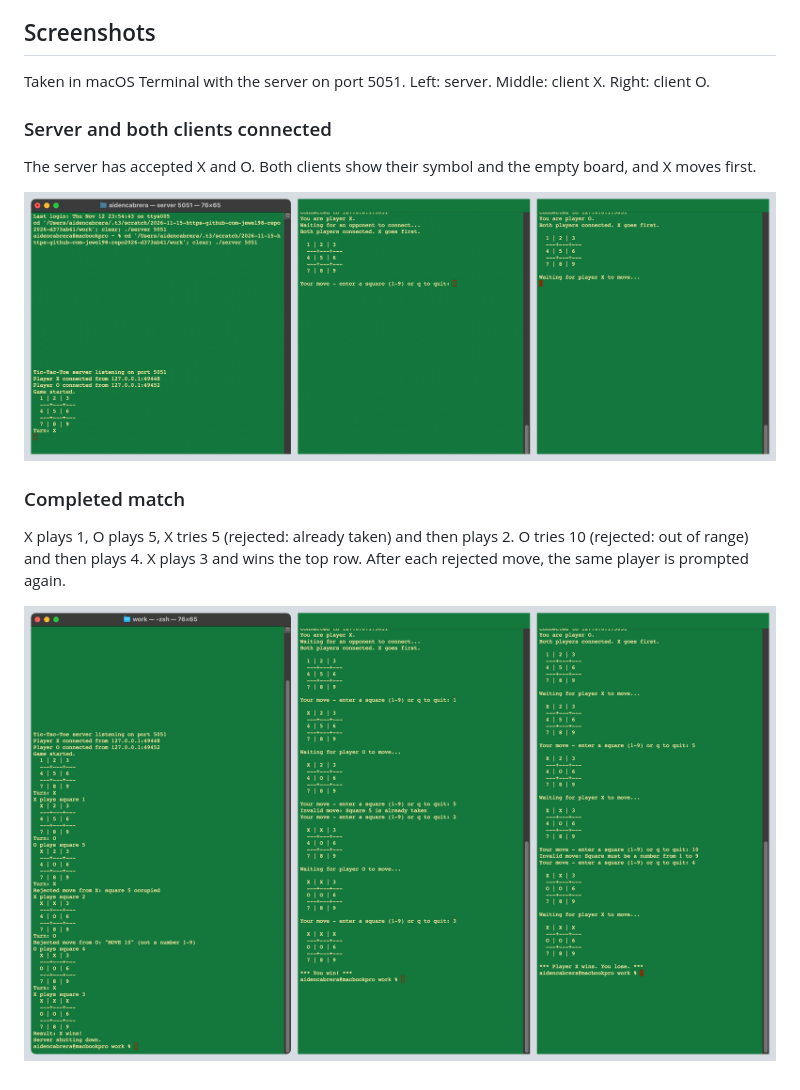
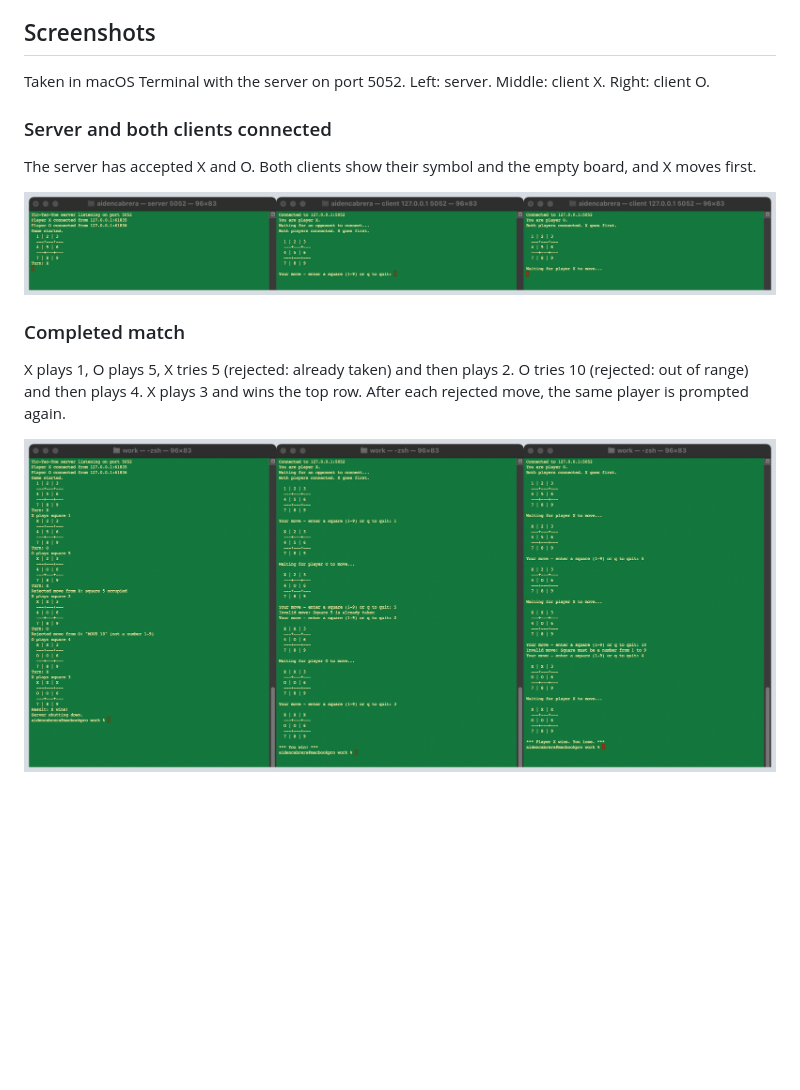
Before and after one commit to lenny2005/project1_f2026_CMPS547, a Markdown page: README.md, the part around the change. Rendered like a GitHub page; pictures changed too: screenshots/completed-match.png, screenshots/connected.png; blank space fills up the shorter version.

Commit message:
Replace screenshots with clean side-by-side Terminal captures
Server on the left, client X in the middle, client O on the right.

Co-Authored-By: Claude Opus 5.5 <noreply@anthropic.com>

```diff
--- a/README.md
+++ b/README.md
@@ -114,7 +114,7 @@ This was tested by sending `"MO"`, `"VE "`, `"5\r\n"` as three separate writes,
 - A move sent out of turn is rejected.
 
 ## Screenshots
-Taken in macOS Terminal with the server on port 5051. Left: server. Middle: client X. Right: client O.
+Taken in macOS Terminal with the server on port 5052. Left: server. Middle: client X. Right: client O.
 
 ### Server and both clients connected
 The server has accepted X and O. Both clients show their symbol and the empty board, and X moves first.
```
